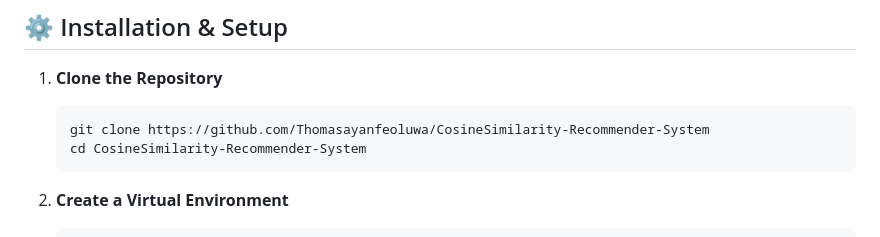
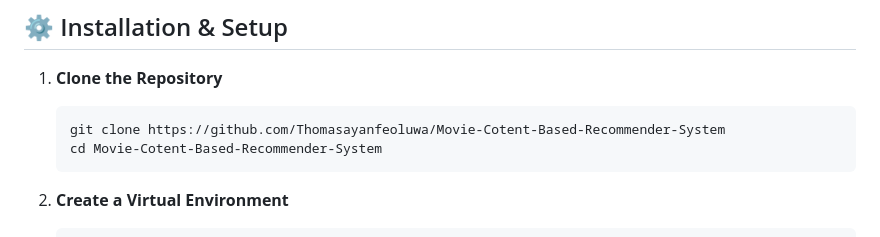
Before and after one commit to Thomasayanfeoluwa/CosineSimilarity-Recommender-System, a Markdown page: README.md, the part around one of its changes. GitHub-like rendering.

````diff
--- a/README.md
+++ b/README.md
@@ -290,8 +290,8 @@ One of the most critical engineering decisions in this project was optimizing th
 
 1.  **Clone the Repository**
     ```bash
-    git clone https://github.com/Thomasayanfeoluwa/CosineSimilarity-Recommender-System
-    cd CosineSimilarity-Recommender-System
+    git clone https://github.com/Thomasayanfeoluwa/Movie-Cotent-Based-Recommender-System
+    cd Movie-Cotent-Based-Recommender-System
     ```
 
 2.  **Create a Virtual Environment**
````
Also changed, not shown: other parts of README.md (+6 -6 lines).
